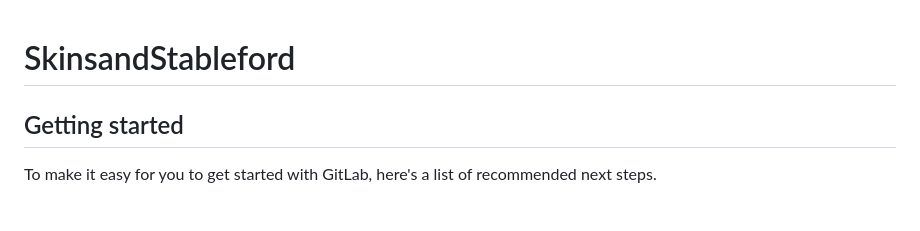
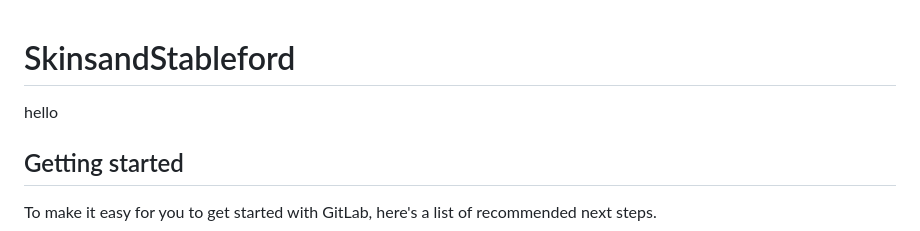
Before and after one commit to JordanMarkus744/SkinsandStableford, a Markdown page: README.md, the part around one of its changes. Drawn GitHub-style; blank space fills up the shorter version.

```diff
--- a/README.md
+++ b/README.md
@@ -1,6 +1,6 @@
 # SkinsandStableford
 
-
+hello
 
 ## Getting started
 
```
Also changed, not shown: other parts of README.md (+13 -1 lines).
